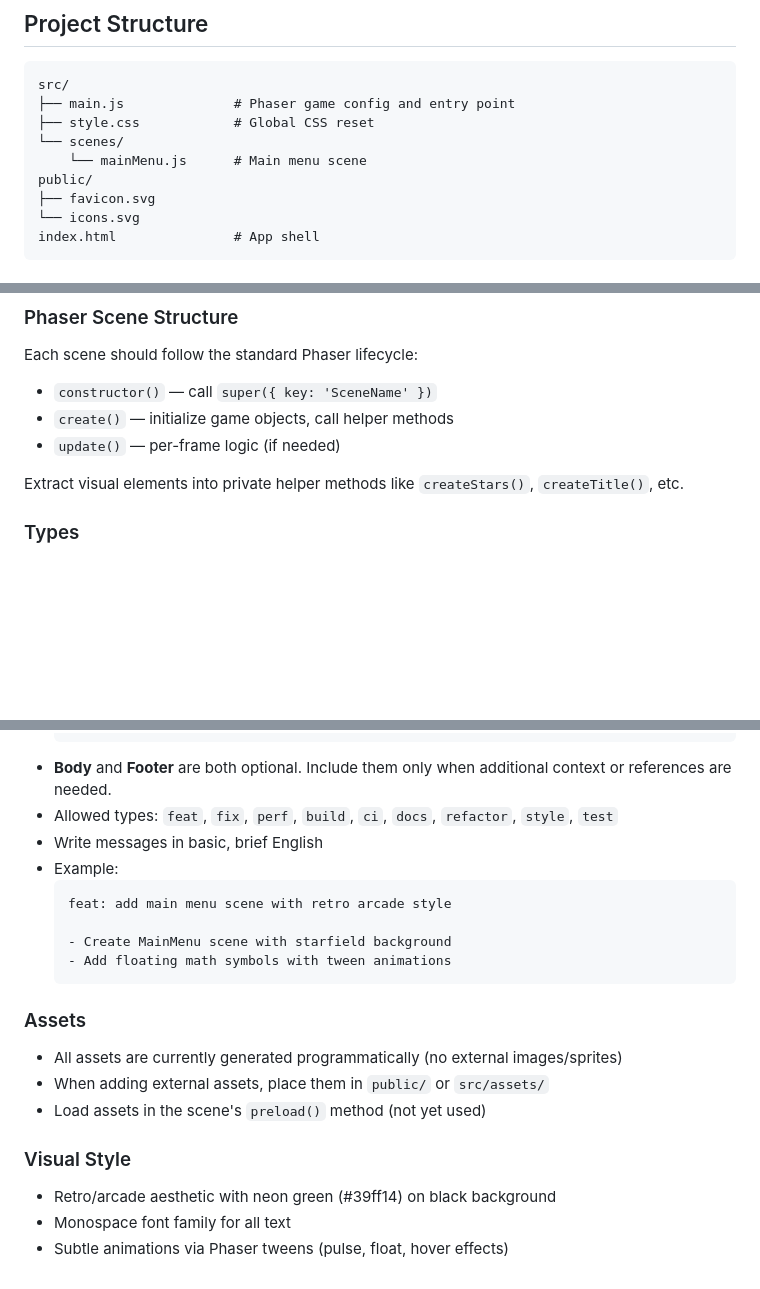
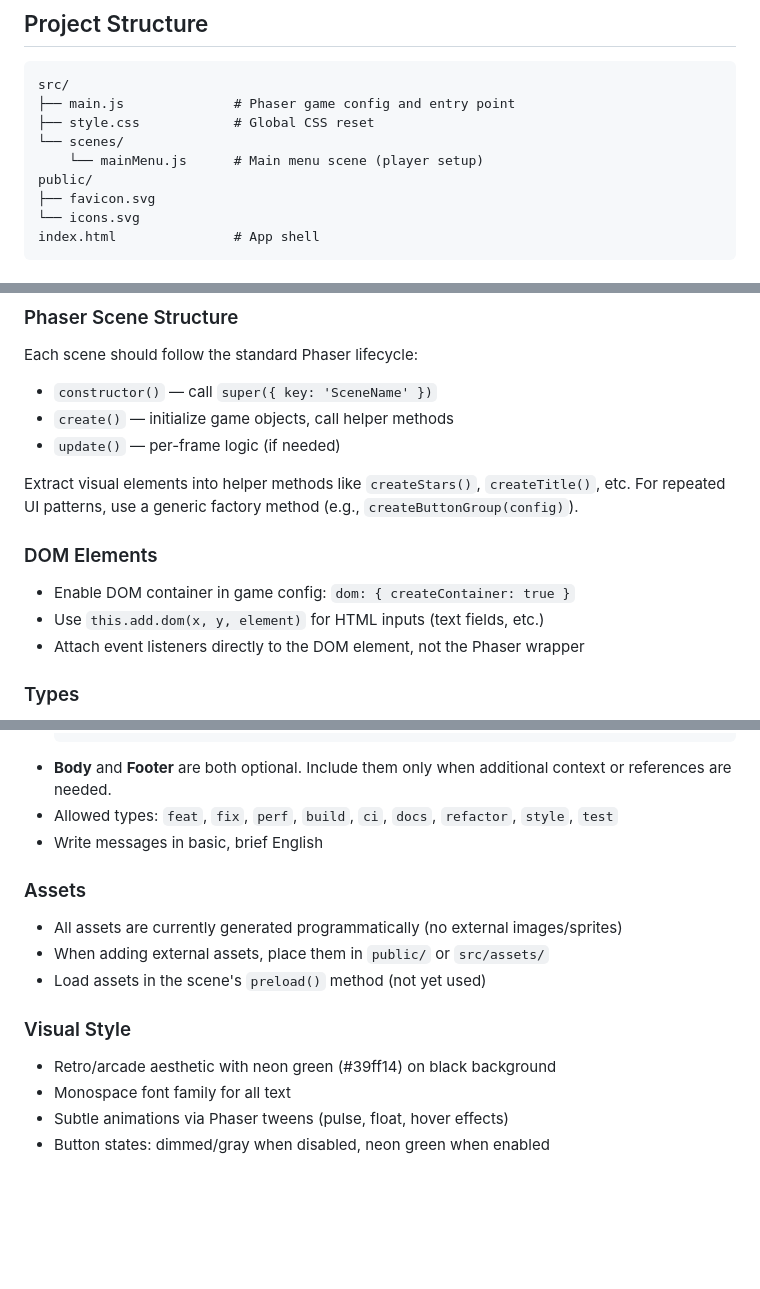
Before and after one commit to Frankhs899/MathInvaders, a Markdown page: AGENTS.md, 3 parts joined by grey strips. Rendered like a GitHub page; blank space fills up the shorter version.

Commit message:
docs: update AGENTS.md with DOM elements and factory method patterns
- Add DOM Elements section for HTML input handling
- Add factory method pattern guidance for repeated UI
- Update project structure description
- Add button state conventions

````diff
--- a/AGENTS.md
+++ b/AGENTS.md
@@ -21,7 +21,7 @@ src/
 ├── main.js              # Phaser game config and entry point
 ├── style.css            # Global CSS reset
 └── scenes/
-    └── mainMenu.js      # Main menu scene
+    └── mainMenu.js      # Main menu scene (player setup)
 public/
 ├── favicon.svg
 └── icons.svg
@@ -56,7 +56,13 @@ Each scene should follow the standard Phaser lifecycle:
 - `create()` — initialize game objects, call helper methods
 - `update()` — per-frame logic (if needed)
 
-Extract visual elements into private helper methods like `createStars()`, `createTitle()`, etc.
+Extract visual elements into helper methods like `createStars()`, `createTitle()`, etc.
+For repeated UI patterns, use a generic factory method (e.g., `createButtonGroup(config)`).
+
+### DOM Elements
+- Enable DOM container in game config: `dom: { createContainer: true }`
+- Use `this.add.dom(x, y, element)` for HTML inputs (text fields, etc.)
+- Attach event listeners directly to the DOM element, not the Phaser wrapper
 
 ### Types
 - This project uses plain JavaScript (no TypeScript)
@@ -79,13 +85,6 @@ Extract visual elements into private helper methods like `createStars()`, `creat
 - **Body** and **Footer** are both optional. Include them only when additional context or references are needed.
 - Allowed types: `feat`, `fix`, `perf`, `build`, `ci`, `docs`, `refactor`, `style`, `test`
 - Write messages in basic, brief English
-- Example:
-  ```
-  feat: add main menu scene with retro arcade style
-
-  - Create MainMenu scene with starfield background
-  - Add floating math symbols with tween animations
-  ```
 
 ### Assets
 - All assets are currently generated programmatically (no external images/sprites)
@@ -96,3 +95,4 @@ Extract visual elements into private helper methods like `createStars()`, `creat
 - Retro/arcade aesthetic with neon green (#39ff14) on black background
 - Monospace font family for all text
 - Subtle animations via Phaser tweens (pulse, float, hover effects)
+- Button states: dimmed/gray when disabled, neon green when enabled
````
